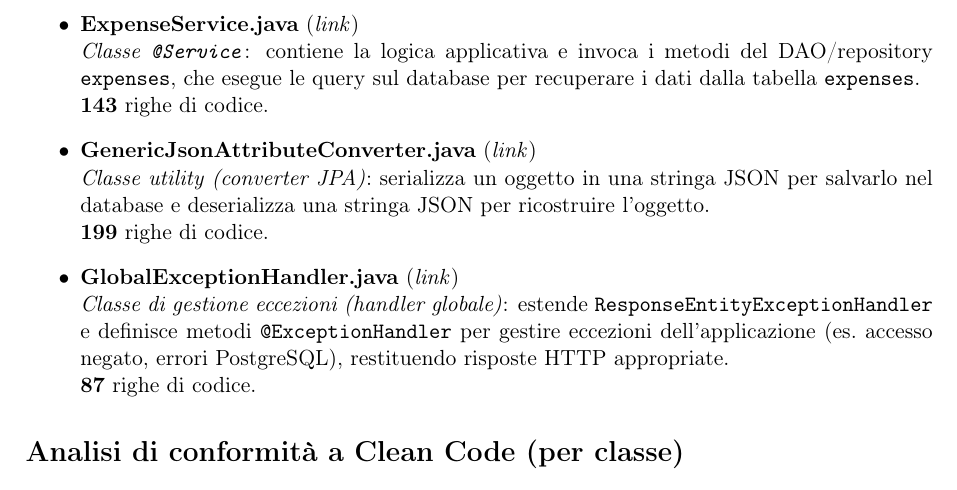
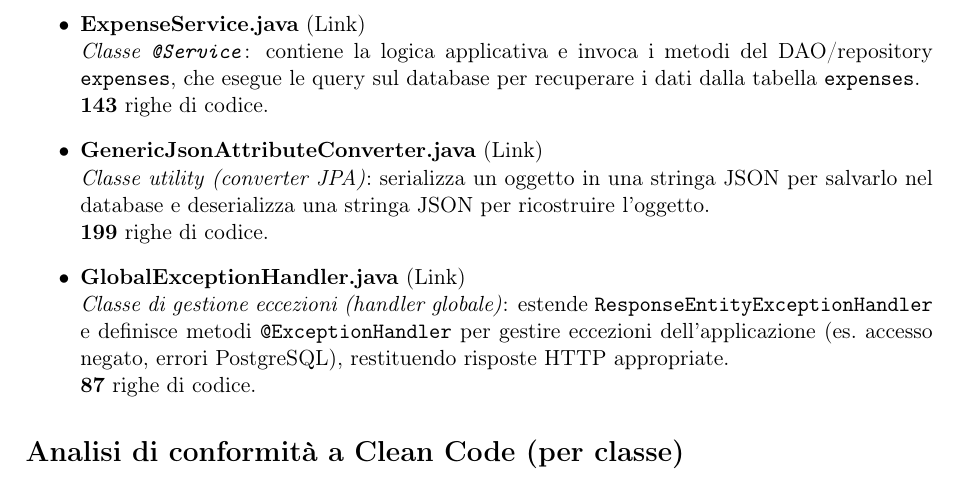
Before and after one commit to sammiforza3/PSS-Assignment3-Clean-Code, a LaTeX document (Relazione/Relazione.tex): part of page 2 of 6, cut so that both start at the same text. Compiled offline with pdfLaTeX.

Commit message:
aggiunti link a classi originali

```diff
--- a/Relazione/Relazione.tex
+++ b/Relazione/Relazione.tex
@@ -45,15 +45,15 @@ Per soddisfare i requisiti dell'assignment sono state scelte 5 classi eterogenee
   \textit{Classe \texttt{@Entity}}: rappresenta in Java la tabella di database \texttt{address} (mappatura ORM).\\
   \textbf{208} righe di codice.
 
-  \item \textbf{ExpenseService.java} (\textit{link})\\
+  \item \textbf{ExpenseService.java} (\href{https://github.com/sammiforza3/PSS-Assignment3-Clean-Code/blob/main/File%20Originali/ExpenseService.java}{Link})\\
   \textit{Classe \texttt{@Service}}: contiene la logica applicativa e invoca i metodi del DAO/repository \texttt{expenses}, che esegue le query sul database per recuperare i dati dalla tabella \texttt{expenses}.\\
   \textbf{143} righe di codice.
 
-  \item \textbf{GenericJsonAttributeConverter.java} (\textit{link})\\
+  \item \textbf{GenericJsonAttributeConverter.java} (\href{https://github.com/sammiforza3/PSS-Assignment3-Clean-Code/blob/main/File%20Originali/GenericJsonAttributeConverter.java}{Link})\\
   \textit{Classe utility (converter JPA)}: serializza un oggetto in una stringa JSON per salvarlo nel database e deserializza una stringa JSON per ricostruire l'oggetto.\\
   \textbf{199} righe di codice.
 
-  \item \textbf{GlobalExceptionHandler.java} (\textit{link})\\
+  \item \textbf{GlobalExceptionHandler.java} (\href{https://github.com/sammiforza3/PSS-Assignment3-Clean-Code/blob/main/File%20Originali/GlobalExceptionHandler.java}{Link})\\
   \textit{Classe di gestione eccezioni (handler globale)}: estende \texttt{ResponseEntityExceptionHandler} e definisce metodi \texttt{@ExceptionHandler} per gestire eccezioni dell'applicazione (es.\ accesso negato, errori PostgreSQL), restituendo risposte HTTP appropriate.\\
   \textbf{87} righe di codice.
 \end{itemize}
```
Also changed, not shown: Relazione/Relazione.pdf, Relazione/Relazione.tex (4 more changed lines), 3 other files.
